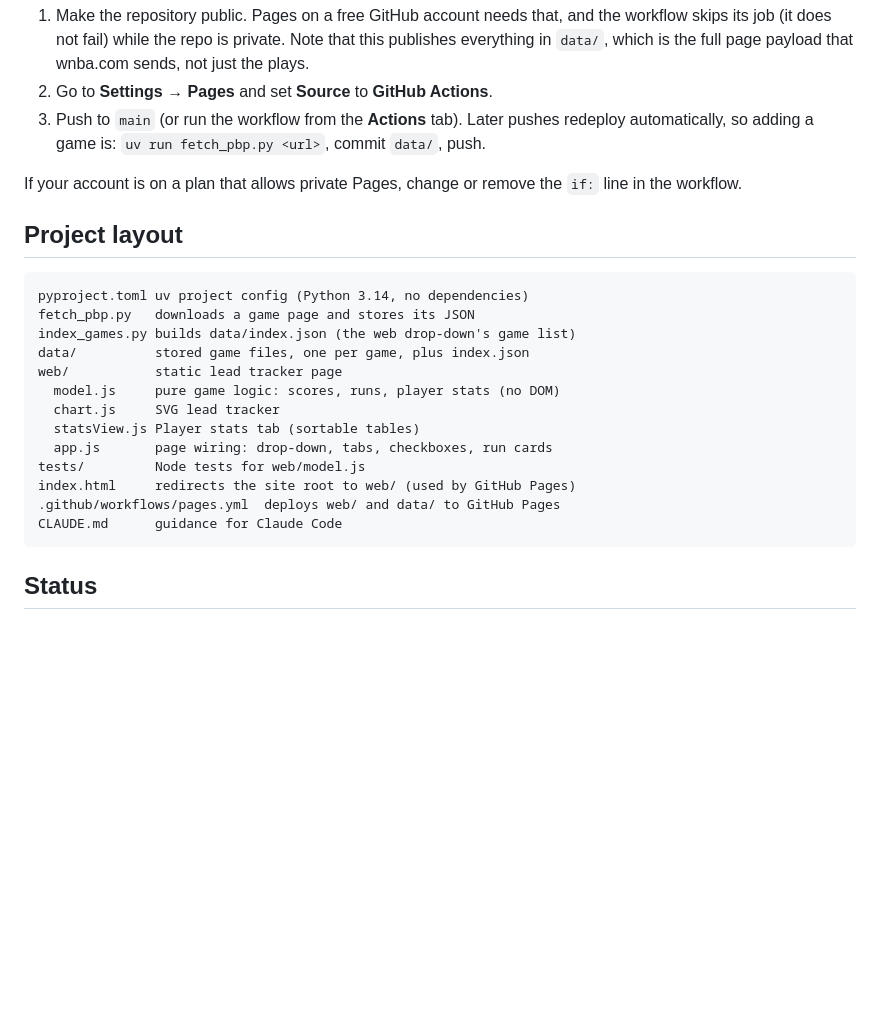
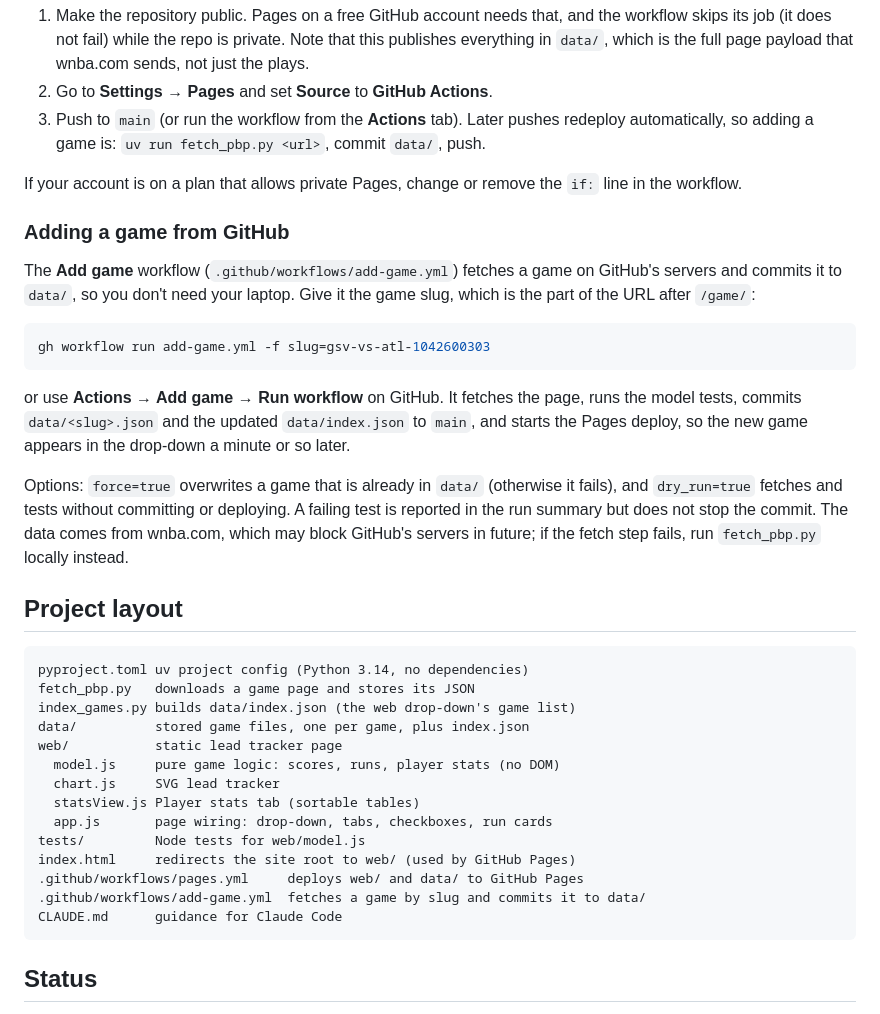
Before and after one commit to babak4/WNBA-Hindsight, a Markdown page: README.md, the part around the change. Rendered like a GitHub page; blank space fills up the shorter version.

Commit message:
Document the add-game workflow
Co-Authored-By: Claude Sonnet 5.5 <noreply@anthropic.com>

````diff
--- a/README.md
+++ b/README.md
@@ -283,6 +283,18 @@ One-time setup:
 
 If your account is on a plan that allows private Pages, change or remove the `if:` line in the workflow.
 
+### Adding a game from GitHub
+
+The **Add game** workflow (`.github/workflows/add-game.yml`) fetches a game on GitHub's servers and commits it to `data/`, so you don't need your laptop. Give it the game slug, which is the part of the URL after `/game/`:
+
+```bash
+gh workflow run add-game.yml -f slug=gsv-vs-atl-1042600303
+```
+
+or use **Actions → Add game → Run workflow** on GitHub. It fetches the page, runs the model tests, commits `data/<slug>.json` and the updated `data/index.json` to `main`, and starts the Pages deploy, so the new game appears in the drop-down a minute or so later.
+
+Options: `force=true` overwrites a game that is already in `data/` (otherwise it fails), and `dry_run=true` fetches and tests without committing or deploying. A failing test is reported in the run summary but does not stop the commit. The data comes from wnba.com, which may block GitHub's servers in future; if the fetch step fails, run `fetch_pbp.py` locally instead.
+
 ## Project layout
 
 ```
@@ -297,7 +309,8 @@ web/           static lead tracker page
   app.js       page wiring: drop-down, tabs, checkboxes, run cards
 tests/         Node tests for web/model.js
 index.html     redirects the site root to web/ (used by GitHub Pages)
-.github/workflows/pages.yml  deploys web/ and data/ to GitHub Pages
+.github/workflows/pages.yml     deploys web/ and data/ to GitHub Pages
+.github/workflows/add-game.yml  fetches a game by slug and commits it to data/
 CLAUDE.md      guidance for Claude Code
 ```
 
````
Also changed, not shown: CLAUDE.md (+1 -0 lines).
